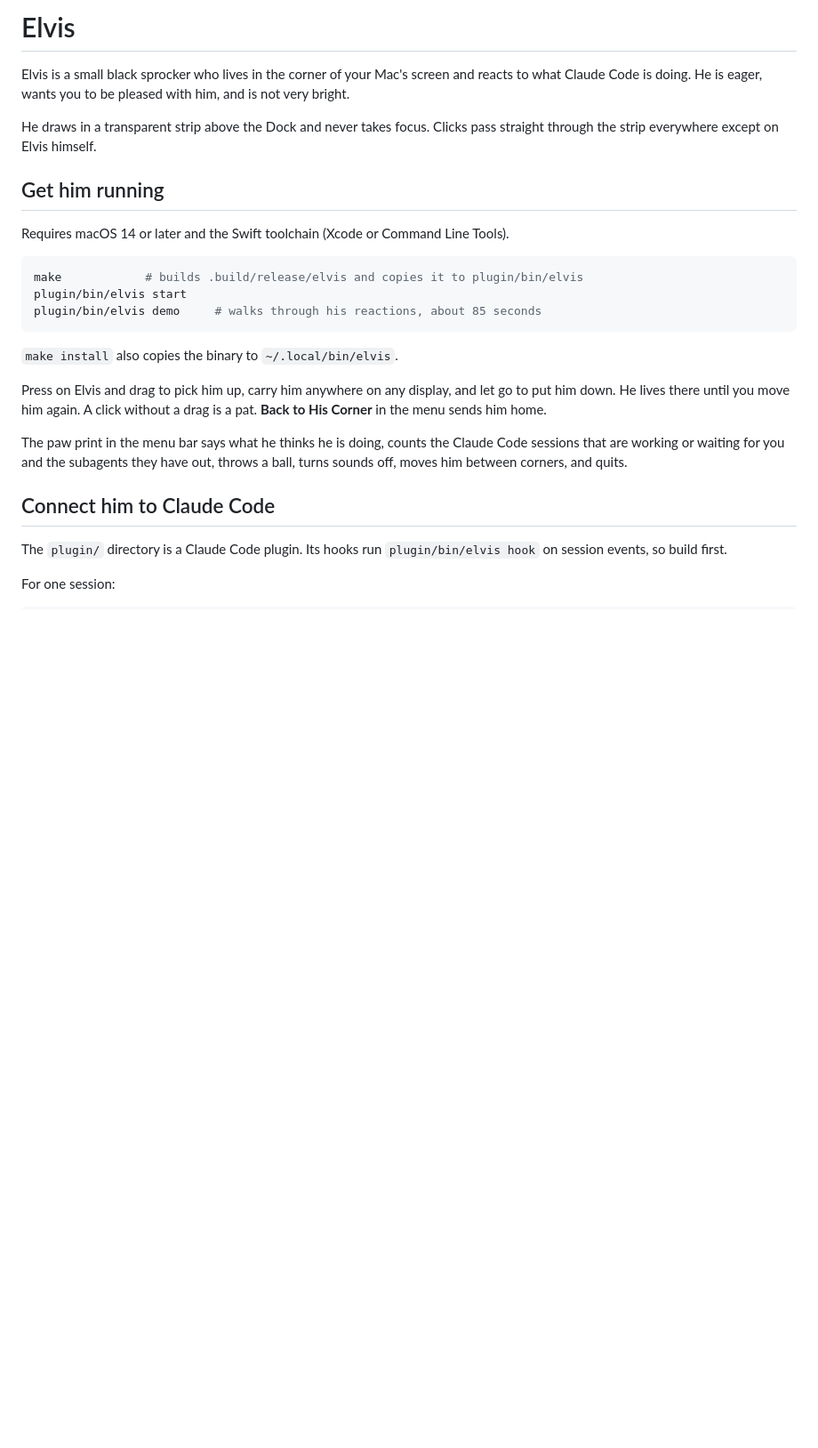
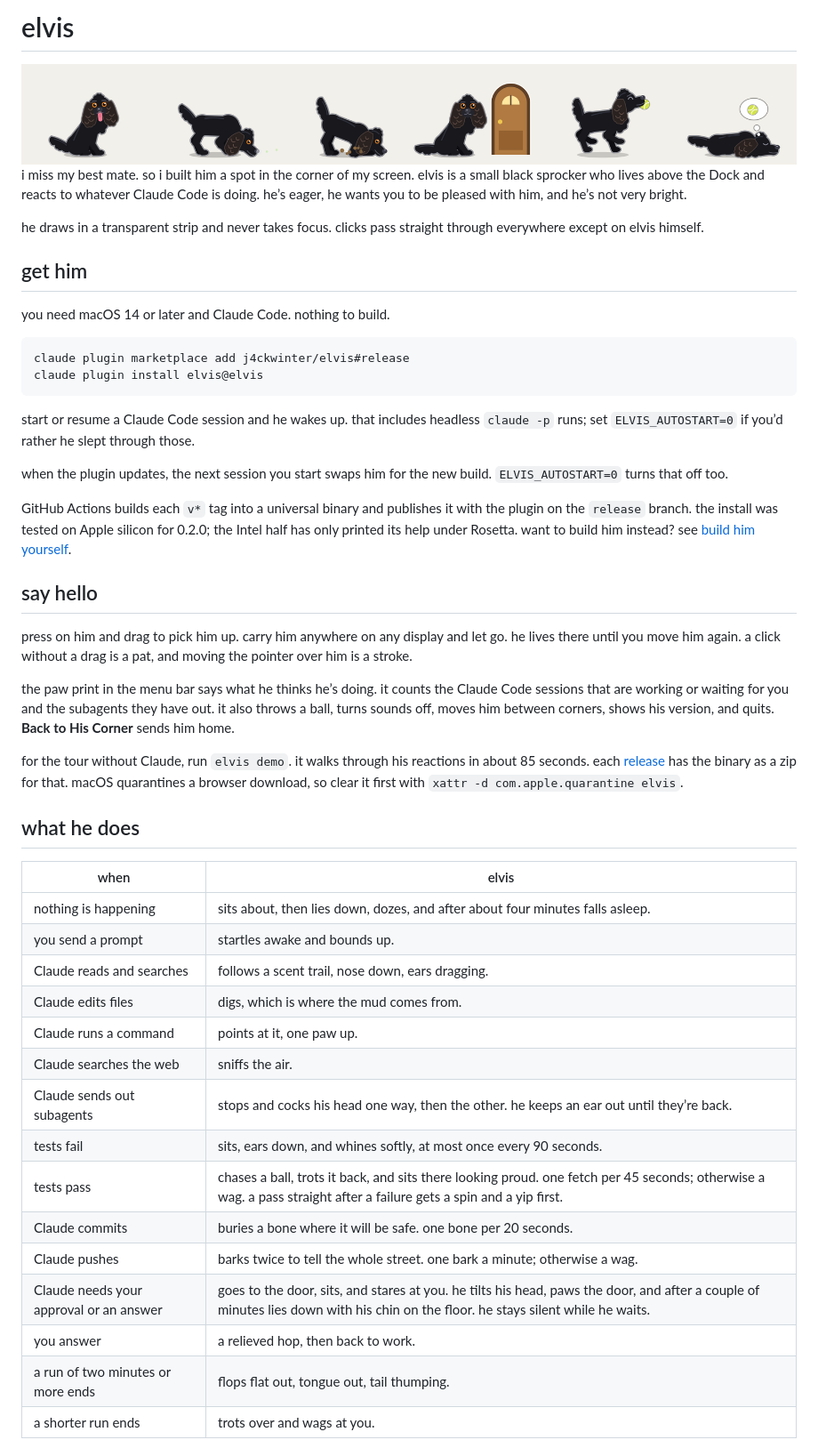
Before and after one commit to j4ckwinter/elvis, a Markdown page: README.md, the part around one of its changes. Shown at 89% size. Drawn GitHub-style; pictures changed too: docs/elvis-light.png (added); blank space fills up the shorter version.

````diff
--- a/README.md
+++ b/README.md
@@ -1,27 +1,55 @@
-# Elvis
+# elvis
 
-Elvis is a small black sprocker who lives in the corner of your Mac's screen and reacts to what Claude Code is doing. He is eager, wants you to be pleased with him, and is not very bright.
+<picture>
+  <source media="(prefers-color-scheme: dark)" srcset="docs/elvis-dark.png">
+  <img src="docs/elvis-light.png" alt="elvis wagging, following a scent, digging, waiting at the door, carrying a ball, and dreaming of one">
+</picture>
 
-He draws in a transparent strip above the Dock and never takes focus. Clicks pass straight through the strip everywhere except on Elvis himself.
+i miss my best mate. so i built him a spot in the corner of my screen.
+elvis is a small black sprocker who lives above the Dock and reacts to whatever Claude Code is doing. he’s eager, he wants you to be pleased with him, and he’s not very bright.
 
-## Get him running
+he draws in a transparent strip and never takes focus. clicks pass straight through everywhere except on elvis himself.
 
-Requires macOS 14 or later and the Swift toolchain (Xcode or Command Line Tools).
+## get him
+
+you need macOS 14 or later and Claude Code. nothing to build.
 
 ```sh
-make            # builds .build/release/elvis and copies it to plugin/bin/elvis
-plugin/bin/elvis start
-plugin/bin/elvis demo     # walks through his reactions, about 85 seconds
+claude plugin marketplace add j4ckwinter/elvis#release
+claude plugin install elvis@elvis
 ```
 
-`make install` also copies the binary to `~/.local/bin/elvis`.
+start or resume a Claude Code session and he wakes up. that includes headless `claude -p` runs; set `ELVIS_AUTOSTART=0` if you’d rather he slept through those.
 
-Press on Elvis and drag to pick him up, carry him anywhere on any display, and let go to put him down. He lives there until you move him again. A click without a drag is a pat. **Back to His Corner** in the menu sends him home.
+when the plugin updates, the next session you start swaps him for the new build. `ELVIS_AUTOSTART=0` turns that off too.
 
-The paw print in the menu bar says what he thinks he is doing, counts the Claude Code sessions that are working or waiting for you and the subagents they have out, throws a ball, turns sounds off, moves him between corners, and quits.
+GitHub Actions builds each `v*` tag into a universal binary and publishes it with the plugin on the `release` branch. the install was tested on Apple silicon for 0.2.0; the Intel half has only printed its help under Rosetta. want to build him instead? see [build him yourself](#build-him-yourself).
 
-## Connect him to Claude Code
+## say hello
 
-The `plugin/` directory is a Claude Code plugin. Its hooks run `plugin/bin/elvis hook` on session events, so build first.
+press on him and drag to pick him up. carry him anywhere on any display and let go. he lives there until you move him again. a click without a drag is a pat, and moving the pointer over him is a stroke.
 
-For one session:
+the paw print in the menu bar says what he thinks he’s doing. it counts the Claude Code sessions that are working or waiting for you and the subagents they have out. it also throws a ball, turns sounds off, moves him between corners, shows his version, and quits. **Back to His Corner** sends him home.
+
+for the tour without Claude, run `elvis demo`. it walks through his reactions in about 85 seconds. each [release](https://github.com/j4ckwinter/elvis/releases) has the binary as a zip for that. macOS quarantines a browser download, so clear it first with `xattr -d com.apple.quarantine elvis`.
+
+## what he does
+
+| when | elvis |
+| --- | --- |
+| nothing is happening | sits about, then lies down, dozes, and after about four minutes falls asleep. |
+| you send a prompt | startles awake and bounds up. |
+| Claude reads and searches | follows a scent trail, nose down, ears dragging. |
+| Claude edits files | digs, which is where the mud comes from. |
+| Claude runs a command | points at it, one paw up. |
+| Claude searches the web | sniffs the air. |
+| Claude sends out subagents | stops and cocks his head one way, then the other. he keeps an ear out until they’re back. |
+| tests fail | sits, ears down, and whines softly, at most once every 90 seconds. |
+| tests pass | chases a ball, trots it back, and sits there looking proud. one fetch per 45 seconds; otherwise a wag. a pass straight after a failure gets a spin and a yip first. |
+| Claude commits | buries a bone where it will be safe. one bone per 20 seconds. |
+| Claude pushes | barks twice to tell the whole street. one bark a minute; otherwise a wag. |
+| Claude needs your approval or an answer | goes to the door, sits, and stares at you. he tilts his head, paws the door, and after a couple of minutes lies down with his chin on the floor. he stays silent while he waits. |
+| you answer | a relieved hop, then back to work. |
+| a run of two minutes or more ends | flops flat out, tongue out, tail thumping. |
+| a shorter run ends | trots over and wags at you. |
+
````
Also changed, not shown: other parts of README.md (+70 -88 lines), docs/elvis-dark.png (added).
